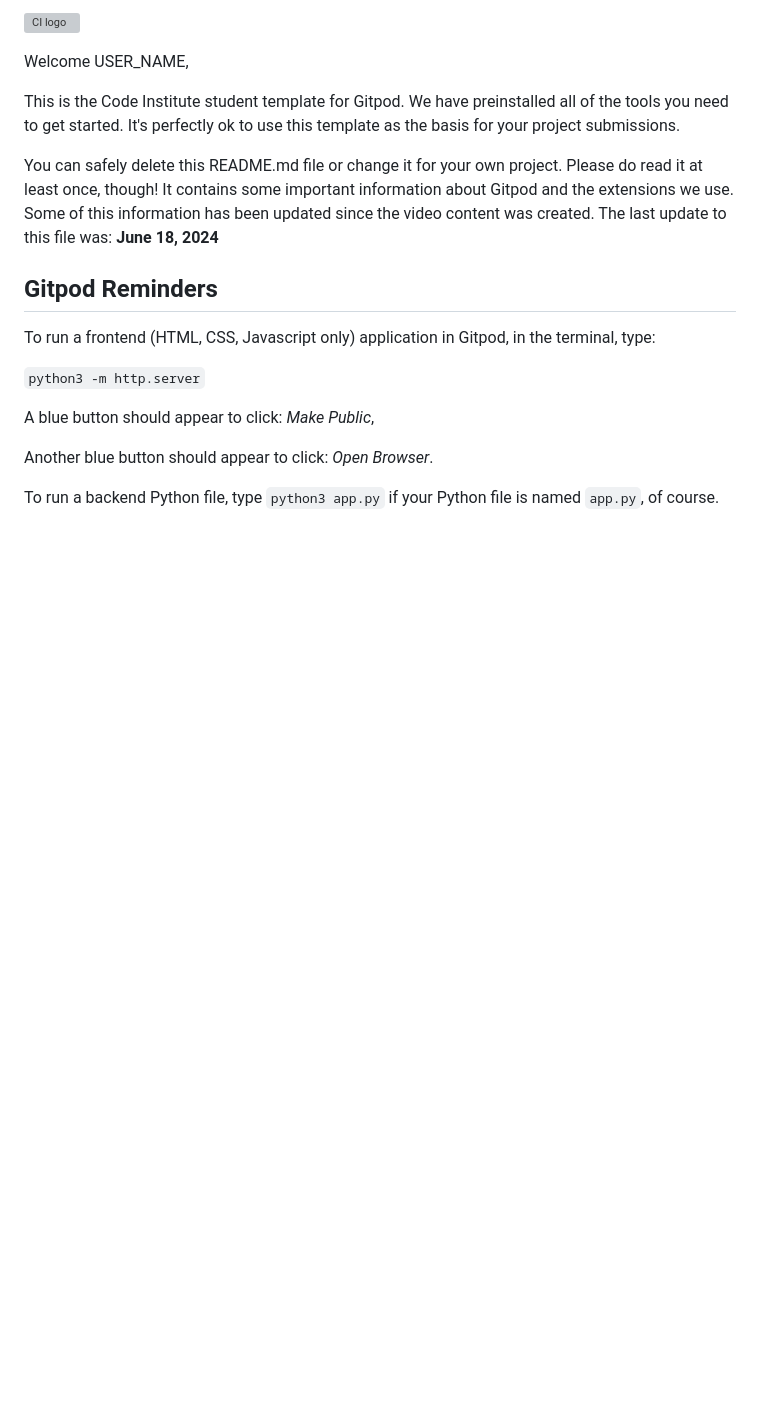
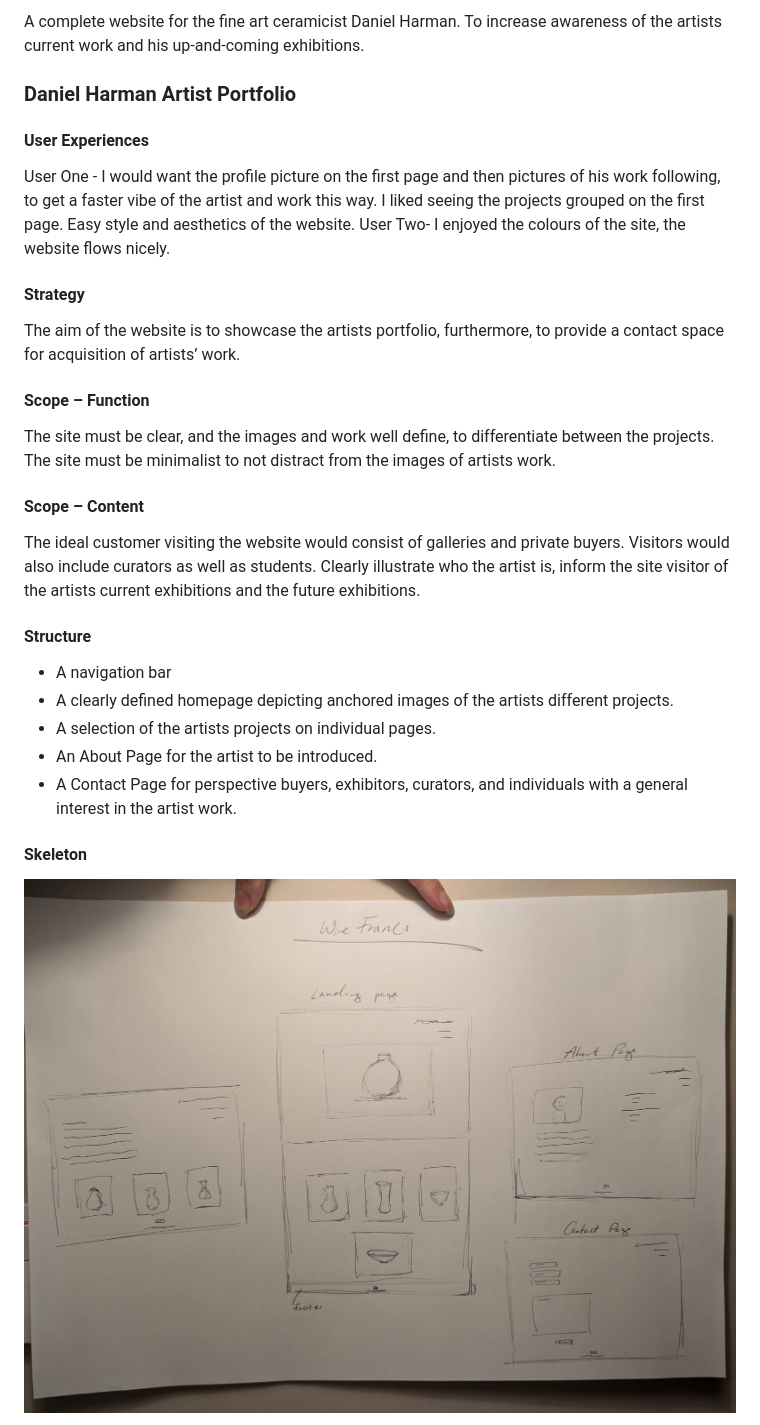
Before and after one commit to sims-bit/Milestone-Project-One.github.io, a Markdown page: README.md, the part around the change printed below. GitHub-like rendering; pictures changed too: Readme-media/Full-frame.jpg (added); blank space fills up the shorter version; grey boxes are pictures that could not be loaded.

Commit message:
Completed Readme file and added wireframes

```diff
--- a/README.md
+++ b/README.md
@@ -1,20 +1,31 @@
-![CI logo](https://codeinstitute.s3.amazonaws.com/fullstack/ci_logo_small.png)
+A complete website for the fine art ceramicist Daniel Harman. To increase awareness of the artists current work and his up-and-coming exhibitions.
 
-Welcome USER_NAME,
+### Daniel Harman Artist Portfolio
 
-This is the Code Institute student template for Gitpod. We have preinstalled all of the tools you need to get started. It's perfectly ok to use this template as the basis for your project submissions.
+#### User Experiences
+User One - I would want the profile picture on the first page and then pictures of his work following, to get a faster vibe of the artist and work this way. I liked seeing the projects grouped on the first page. Easy style and aesthetics of the website.
+User Two- I enjoyed the colours of the site, the website flows nicely.
 
-You can safely delete this README.md file or change it for your own project. Please do read it at least once, though! It contains some important information about Gitpod and the extensions we use. Some of this information has been updated since the video content was created. The last update to this file was: **June 18, 2024**
+#### Strategy
+The aim of the website is to showcase the artists portfolio, furthermore, to provide a contact space for acquisition of artists’ work.
 
-## Gitpod Reminders
+#### Scope – Function
+The site must be clear, and the images and work well define, to differentiate between the projects.
+The site must be minimalist to not distract from the images of artists work.
 
-To run a frontend (HTML, CSS, Javascript only) application in Gitpod, in the terminal, type:
+#### Scope – Content
+The ideal customer visiting the website would consist of galleries and private buyers. Visitors would also include curators as well as students.
+Clearly illustrate who the artist is, inform the site visitor of the artists current exhibitions and the future exhibitions.
 
-`python3 -m http.server`
+#### Structure
 
-A blue button should appear to click: _Make Public_,
+* A navigation bar
+* A clearly defined homepage depicting anchored images of the artists different projects.
+* A selection of the artists projects on individual pages.
+* An About Page for the artist to be introduced.
+* A Contact Page for perspective buyers, exhibitors, curators, and individuals with a general interest in the artist work.
 
-Another blue button should appear to click: _Open Browser_.
+#### Skeleton
 
-To run a backend Python file, type `python3 app.py` if your Python file is named `app.py`, of course.
+![frame](./Readme-media/Full-frame.jpg)
 
```
Also changed, not shown: other parts of README.md (+52 -94 lines), Readme-media/Landing-frame.jpg (added), Readme-media/contact-and-about-frame.jpg (added), Readme-media/project-frame.jpg (added).
